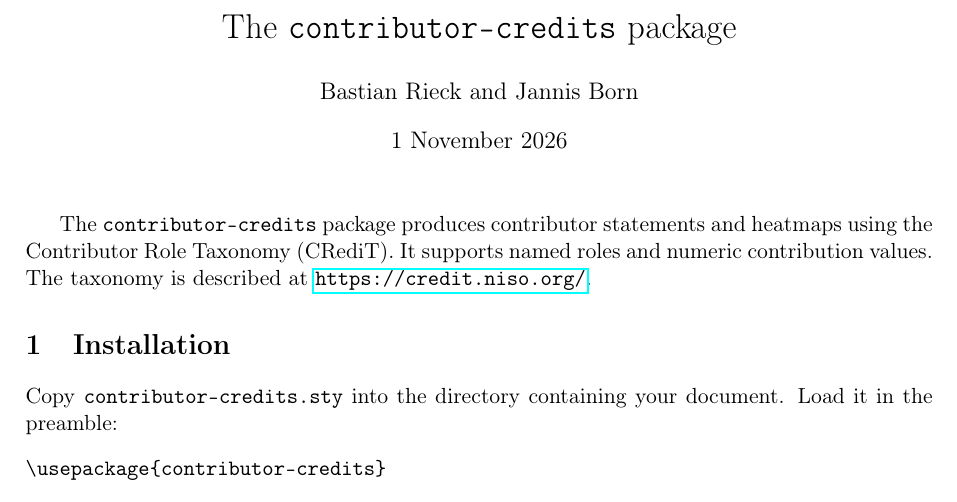
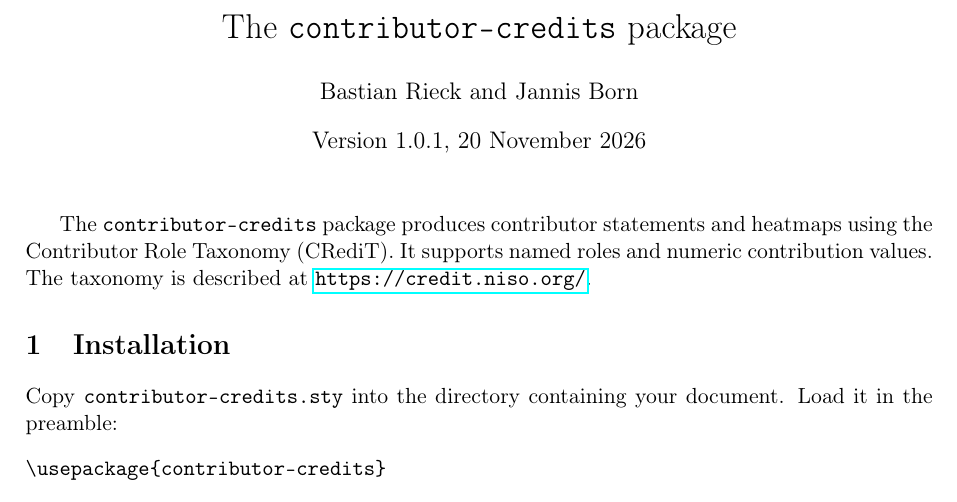
Before and after one commit to Pseudomanifold/latex-credits, a LaTeX document (contributor-credits-doc.tex, which reads contributor-credits.sty): part of page 1 of 3, cut so that both start at the same text. Compiled offline with pdfLaTeX.

Commit message:
Added proper versioning

```diff
--- a/contributor-credits-doc.tex
+++ b/contributor-credits-doc.tex
@@ -7,7 +7,7 @@
 
 \title{The \texttt{contributor-credits} package}
 \author{Bastian Rieck and Jannis Born}
-\date{1 November 2026}
+\date{Version 1.0.1, 20 November 2026}
 
 \begin{document}
 \maketitle
--- a/contributor-credits.sty
+++ b/contributor-credits.sty
@@ -35,7 +35,7 @@
 % OF THIS SOFTWARE, EVEN IF ADVISED OF THE POSSIBILITY OF SUCH DAMAGE.
 
 \NeedsTeXFormat{LaTeX2e}
-\ProvidesPackage{contributor-credits}[2026/11/01 LaTeX package for contributor statements following CRediT, the contributor roles taxonomy]
+\ProvidesPackage{contributor-credits}[2026/11/20 v1.0.1 LaTeX package for contributor statements following CRediT, the contributor roles taxonomy]
 
 \RequirePackage{ifthen}
 \RequirePackage{kvoptions}
```
Also changed, not shown: 1 other file.
